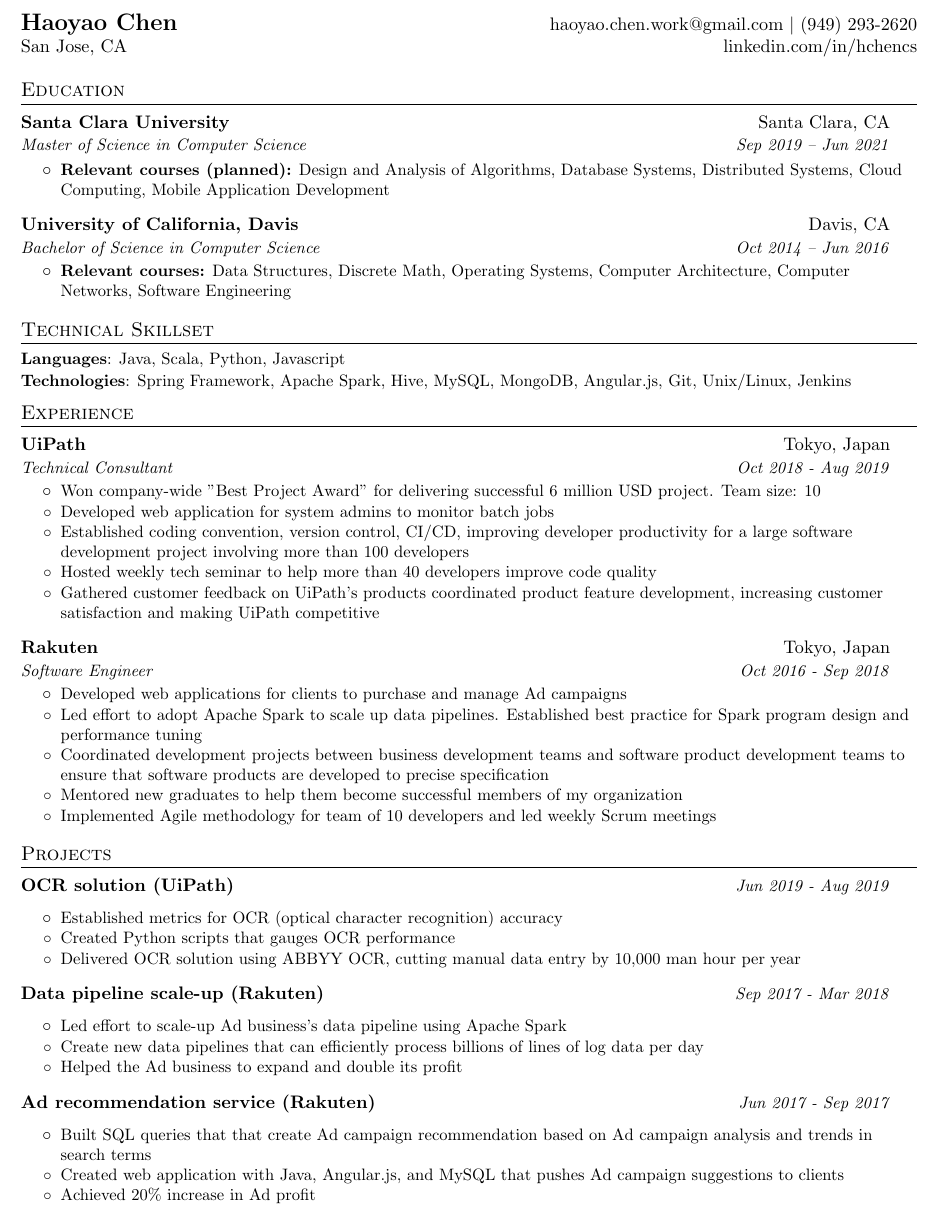
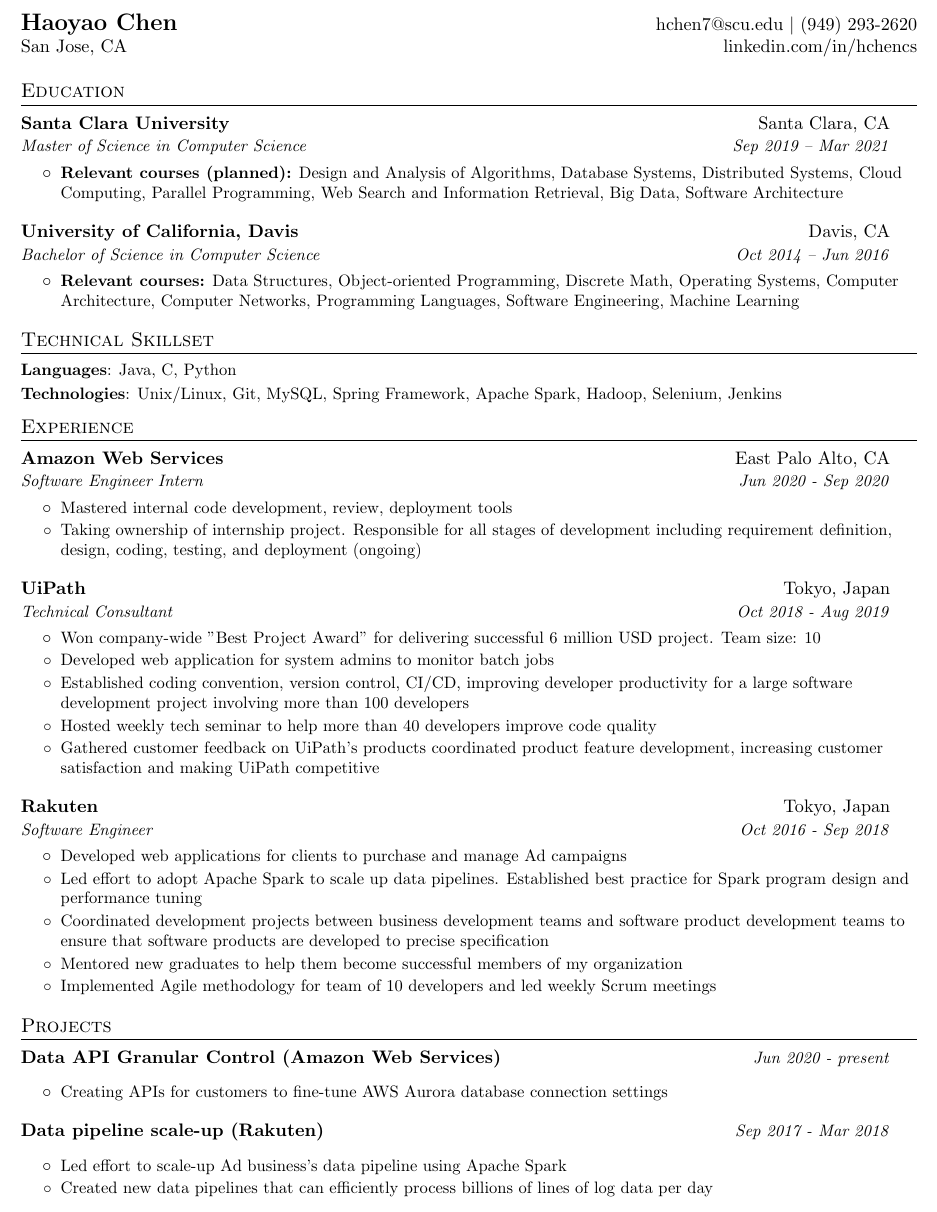
Before and after one commit to taylorchenca/Resume, a LaTeX CV (haoyao_chen_resume.tex): part of the page, cut so that both start at the same text. Compiled offline with pdfLaTeX.

Commit message:
Updated July 2, 2020.

```diff
--- a/haoyao_chen_resume.tex
+++ b/haoyao_chen_resume.tex
@@ -86,7 +86,7 @@
 
 %----------HEADING-----------------
 \begin{tabular*}{\textwidth}{l@{\extracolsep{\fill}}r}
-  \textbf{\Large Haoyao Chen} &  \href{mailto:haoyao.chen.work@gmail.com}{haoyao.chen.work@gmail.com} $\vert$ (949) 293-2620 \\
+  \textbf{\Large Haoyao Chen} &  \href{mailto:hchen7@scu.edu}{hchen7@scu.edu} $\vert$ (949) 293-2620 \\
   San Jose, CA & linkedin.com/in/hchencs\\
 \end{tabular*}
 
@@ -96,15 +96,15 @@
   \resumeSubHeadingListStart
     \resumeSubheading
       {Santa Clara University}{Santa Clara, CA}
-      {Master of Science in Computer Science}{Sep 2019 -- Jun 2021}
+      {Master of Science in Computer Science}{Sep 2019 -- Mar 2021}
       \begin{itemize}
-        \bulletItem{\textbf{Relevant courses (planned):} Design and Analysis of Algorithms, Database Systems, Distributed Systems, Cloud Computing, Mobile Application Development}
+        \bulletItem{\textbf{Relevant courses (planned):} Design and Analysis of Algorithms, Database Systems, Distributed Systems, Cloud Computing, Parallel Programming, Web Search and Information Retrieval, Big Data, Software Architecture}
       \end{itemize}
       \resumeSubheading
       {University of California, Davis}{Davis, CA}
       {Bachelor of Science in Computer Science}{Oct 2014 -- Jun 2016}
       \begin{itemize}
-        \bulletItem {\textbf{Relevant courses:} Data Structures, Discrete Math, Operating Systems, Computer Architecture, Computer Networks, Software Engineering}
+        \bulletItem{\textbf{Relevant courses:} Data Structures, Object-oriented Programming, Discrete Math, Operating Systems, Computer Architecture, Computer Networks, Programming Languages, Software Engineering, Machine Learning}
       \end{itemize}
 
   \resumeSubHeadingListEnd
@@ -112,13 +112,20 @@
 % --------Technical Skillset------------
 \section{Technical Skillset}
 \resumeSubHeadingListStart
-\resumeSubItem{Languages}{Java, Scala, Python, Javascript}
-\resumeSubItem{Technologies}{Spring Framework, Apache Spark, Hive, MySQL, MongoDB, Angular.js, Git, Unix/Linux, Jenkins}
+\resumeSubItem{Languages}{Java, C, Python}
+\resumeSubItem{Technologies}{Unix/Linux, Git, MySQL, Spring Framework, Apache Spark, Hadoop, Selenium, Jenkins}
 \resumeSubHeadingListEnd
 
 %-----------EXPERIENCE-----------------
 \section{Experience}
   \resumeSubHeadingListStart
+    \resumeSubheading
+    {Amazon Web Services}{East Palo Alto, CA}
+    {Software Engineer Intern}{Jun 2020 - Sep 2020}
+    \begin{itemize}
+      \bulletItem {Mastered internal code development, review, deployment tools}
+      \bulletItem {Taking ownership of internship project. Responsible for all stages of development including requirement definition, design, coding, testing, and deployment (ongoing)}
+    \end{itemize}
 
     \resumeSubheading
       {UiPath}{Tokyo, Japan}
@@ -148,27 +155,16 @@
 \section{Projects}
 
   \resumeSubHeadingListStart
-  \resumeProject{OCR solution (UiPath)}{Jun 2019 - Aug 2019}
-  \begin{itemize}
-    \bulletItem {Established metrics for OCR (optical character recognition) accuracy}
-    \bulletItem {Created Python scripts that gauges OCR performance}
-    \bulletItem {Delivered OCR solution using ABBYY OCR, cutting manual data entry by 10,000 man hour per year}
-  \end{itemize}
-
-\resumeProject{Data pipeline scale-up (Rakuten)}{Sep 2017 - Mar 2018}
-  \begin{itemize}
-    \bulletItem{Led effort to scale-up Ad business's data pipeline using Apache Spark}
-    \bulletItem{Create new data pipelines that can efficiently process billions of lines of log data per day}
-    \bulletItem{Helped the Ad business to expand and double its profit}
-  \end{itemize}
-
-    \resumeProject{Ad recommendation service (Rakuten)}{Jun 2017 - Sep 2017}
+    \resumeProject{Data API Granular Control (Amazon Web Services)}{Jun 2020 - present}
     \begin{itemize}
-      \bulletItem {Built SQL queries that that create Ad campaign recommendation based on Ad campaign analysis and trends in search terms}
-      \bulletItem {Created web application with Java, Angular.js, and MySQL that pushes Ad campaign suggestions to clients}
-      \bulletItem {Achieved 20\% increase in Ad profit}
+      \bulletItem{Creating APIs for customers to fine-tune AWS Aurora database connection settings}
     \end{itemize}
 
+  \resumeProject{Data pipeline scale-up (Rakuten)}{Sep 2017 - Mar 2018}
+    \begin{itemize}
+      \bulletItem{Led effort to scale-up Ad business's data pipeline using Apache Spark}
+      \bulletItem{Created new data pipelines that can efficiently process billions of lines of log data per day}
+    \end{itemize}
   \resumeSubHeadingListEnd
 
 \end{document}
```
Also changed, not shown: haoyao_chen_resume.pdf.
